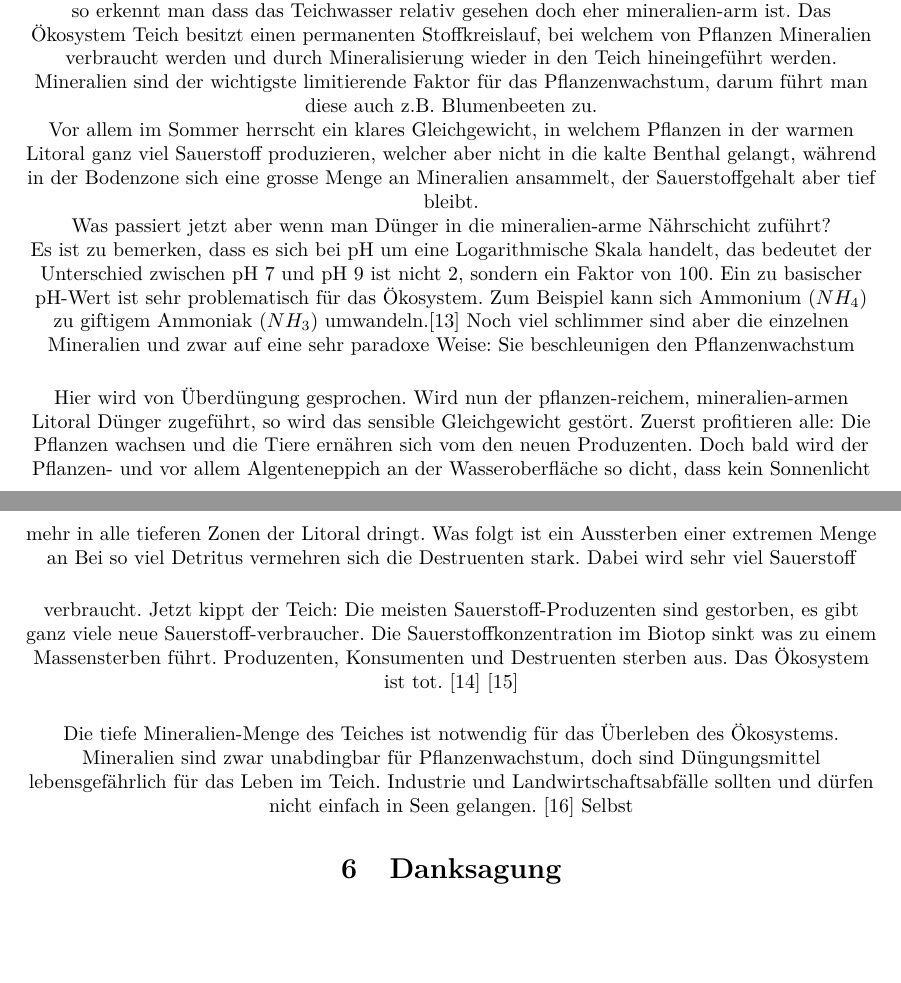
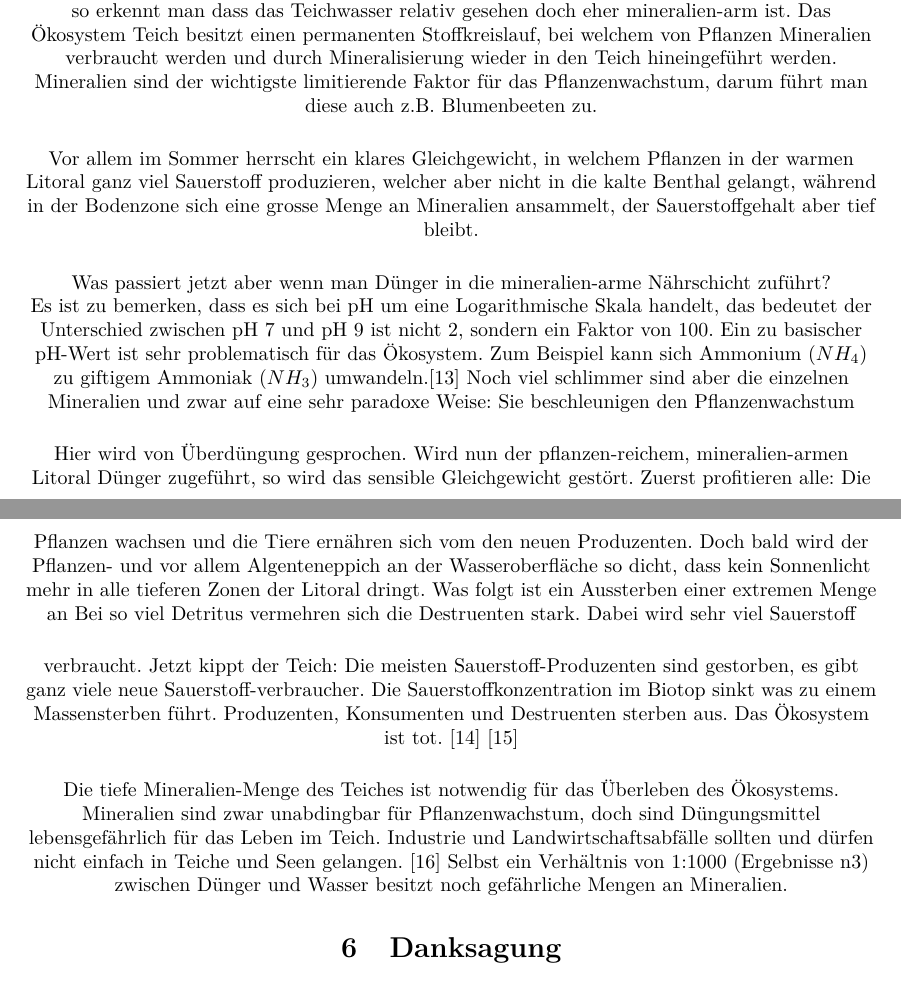
Before and after one commit to chluebi/Bio-Teich-Bericht, a LaTeX document (main.tex): two parts of pages 7 and 8 of 9, joined at a grey line, cut so that both start at the same text, the shorter picture padded with empty space. Compiled offline with pdfLaTeX.

Commit message:
actual changes: discussion

```diff
--- a/main.tex
+++ b/main.tex
@@ -269,7 +271,9 @@ Das Teichwasser wurde analysiert und dessen Bestandteile genau untersucht, wesse
     \subsection{Wasseranalyse}
 
         Werden die Messwerte des Teichwassers betrachtet und mit denen des Blumendüngers verglichen, so erkennt man dass das Teichwasser relativ gesehen doch eher mineralien-arm ist. Das Ökosystem Teich besitzt einen permanenten Stoffkreislauf, bei welchem von Pflanzen Mineralien verbraucht werden und durch Mineralisierung wieder in den Teich hineingeführt werden. Mineralien sind der wichtigste limitierende Faktor für das Pflanzenwachstum, darum führt man diese auch z.B. Blumenbeeten zu. \\
+        \vspace{5mm}
         Vor allem im Sommer herrscht ein klares Gleichgewicht, in welchem Pflanzen in der warmen Litoral ganz viel Sauerstoff produzieren, welcher aber nicht in die kalte Benthal gelangt, während in der Bodenzone sich eine grosse Menge an Mineralien ansammelt, der Sauerstoffgehalt aber tief bleibt. \\
+        \vspace{5mm}
         Was passiert jetzt aber wenn man Dünger in die mineralien-arme Nährschicht zuführt? \\
         Es ist zu bemerken, dass es sich bei pH um eine Logarithmische Skala handelt, das bedeutet der Unterschied zwischen pH 7 und pH 9 ist nicht 2, sondern ein Faktor von 100. Ein zu basischer pH-Wert ist sehr problematisch für das Ökosystem. Zum Beispiel kann sich Ammonium ($NH_4$) zu giftigem Ammoniak ($NH_3$) umwandeln.\cite{Teichpflege} Noch viel schlimmer sind aber die einzelnen Mineralien und zwar auf eine sehr paradoxe Weise: Sie beschleunigen den Pflanzenwachstum \\
         \vspace{5mm}
@@ -277,7 +281,7 @@ Das Teichwasser wurde analysiert und dessen Bestandteile genau untersucht, wesse
         \vspace{5mm}
         Bei so viel Detritus vermehren sich die Destruenten stark. Dabei wird sehr viel Sauerstoff verbraucht. Jetzt kippt der Teich: Die meisten Sauerstoff-Produzenten sind gestorben, es gibt ganz viele neue Sauerstoff-verbraucher. Die Sauerstoffkonzentration im Biotop sinkt was zu einem Massensterben führt. Produzenten, Konsumenten und Destruenten sterben aus. Das Ökosystem ist tot. \cite{Planet1} \cite{Planet2} \\
         \vspace{5mm}
-        Die tiefe Mineralien-Menge des Teiches ist notwendig für das Überleben des Ökosystems. Mineralien sind zwar unabdingbar für Pflanzenwachstum, doch sind Düngungsmittel lebensgefährlich für das Leben im Teich. Industrie und Landwirtschaftsabfälle sollten und dürfen nicht einfach in Seen gelangen. \cite{Tagi} Selbst
+        Die tiefe Mineralien-Menge des Teiches ist notwendig für das Überleben des Ökosystems. Mineralien sind zwar unabdingbar für Pflanzenwachstum, doch sind Düngungsmittel lebensgefährlich für das Leben im Teich. Industrie und Landwirtschaftsabfälle sollten und dürfen nicht einfach in Teiche und Seen gelangen. \cite{Tagi} Selbst ein Verhältnis von 1:1000 (Ergebnisse n3) zwischen Dünger und Wasser besitzt noch gefährliche Mengen an Mineralien. \\
 
     \section{Danksagung}
 
```
Also changed, not shown: main.tex (4 more changed lines).
